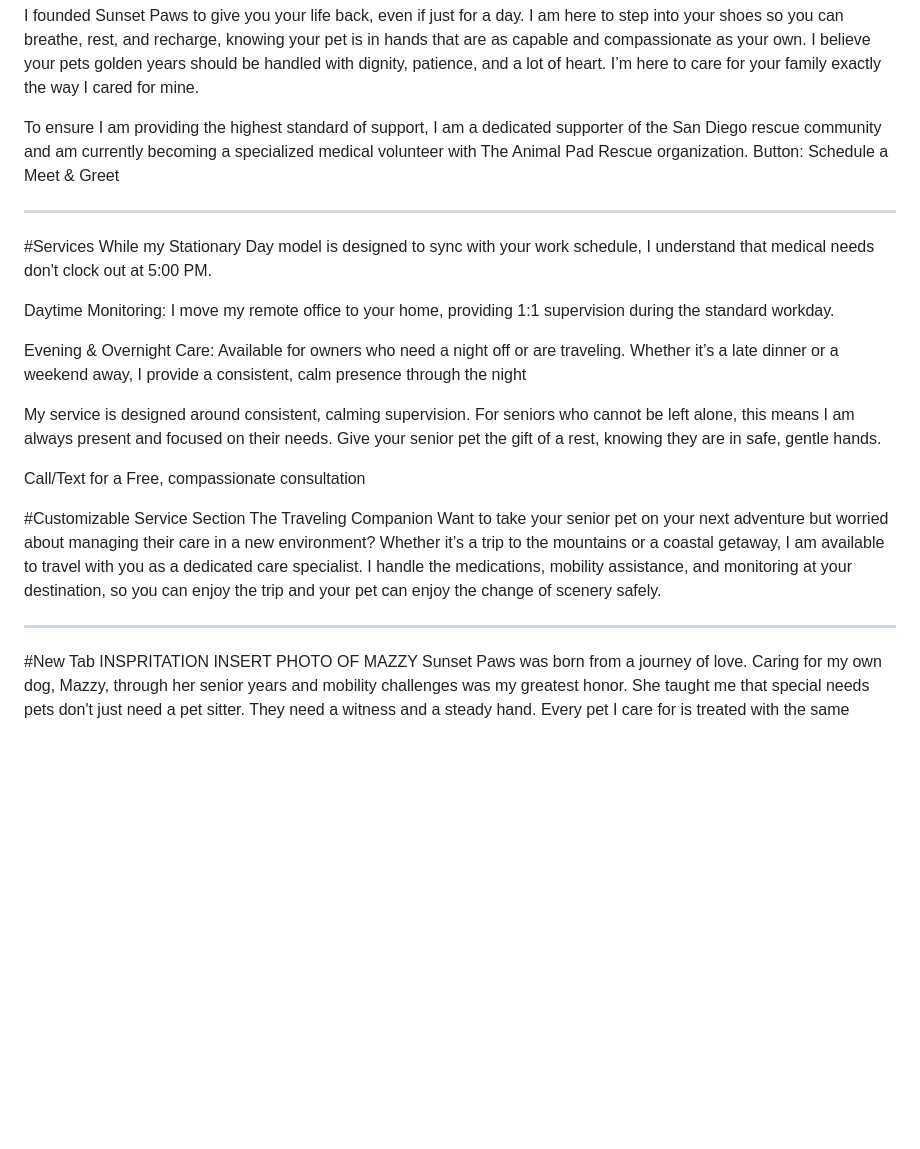
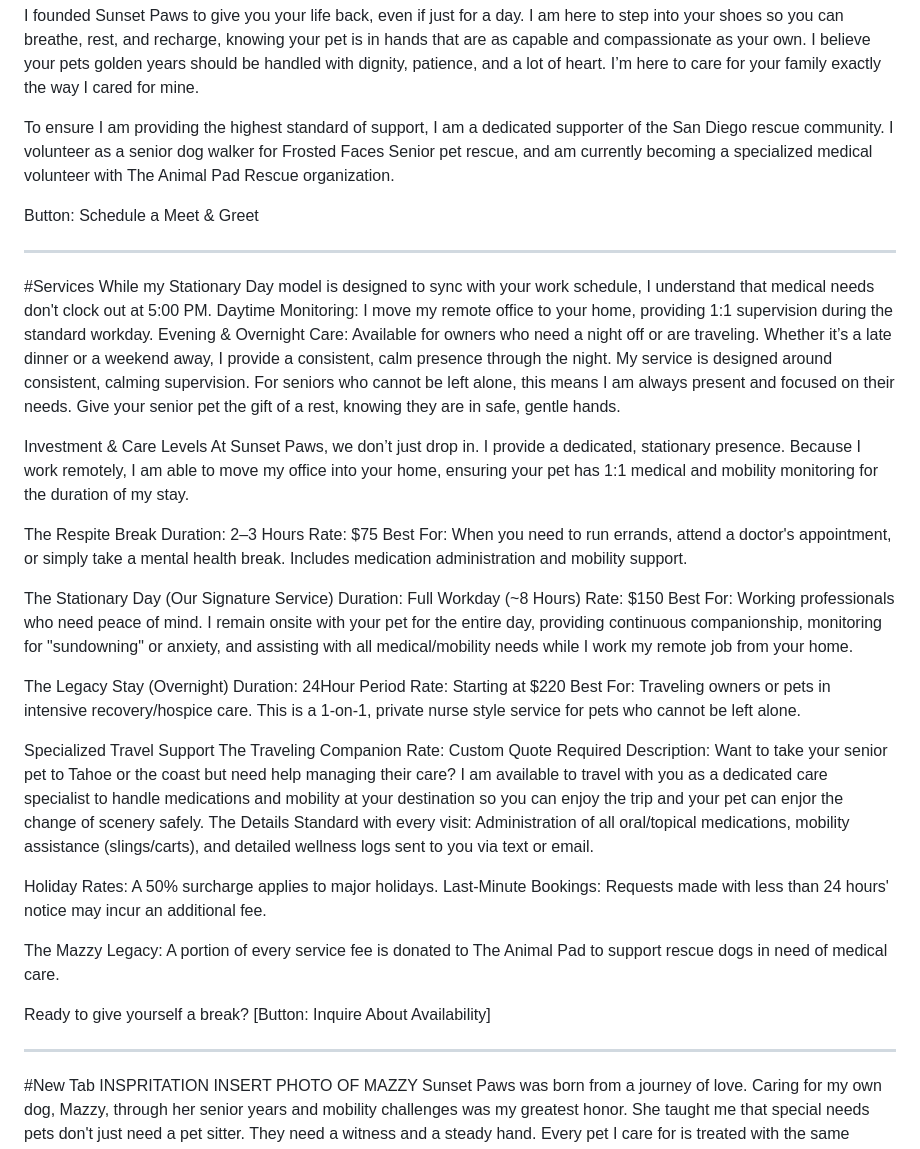
Before and after one commit to brandyge/adaptive-pet-care, a Markdown page: README.md, the part around the change. Rendered like a GitHub page; blank space fills up the shorter version.

```diff
--- a/README.md
+++ b/README.md
@@ -5,26 +5,54 @@ By day, I am a remote professional. This allows me to offer a unique Stationary
 
 I founded Sunset Paws to give you your life back, even if just for a day. I am here to step into your shoes so you can breathe, rest, and recharge, knowing your pet is in hands that are as capable and compassionate as your own. I believe your pets golden years should be handled with dignity, patience, and a lot of heart. I’m here to care for your family exactly the way I cared for mine.
 
-To ensure I am providing the highest standard of support, I am a dedicated supporter of the San Diego rescue community and am currently becoming a specialized medical volunteer with The Animal Pad Rescue organization.
+To ensure I am providing the highest standard of support, I am a dedicated supporter of the San Diego rescue community. I volunteer as a senior dog walker for Frosted Faces Senior pet rescue, and am currently becoming a specialized medical volunteer with The Animal Pad Rescue organization.
+
  Button: Schedule a Meet & Greet
 
  ----------------------------------------
 #Services
 While my Stationary Day model is designed to sync with your work schedule, I understand that medical needs don't clock out at 5:00 PM.
-
 Daytime Monitoring: I move my remote office to your home, providing 1:1 supervision during the standard workday.
-
-Evening & Overnight Care: Available for owners who need a night off or are traveling. Whether it’s a late dinner or a weekend away, I provide a consistent, calm presence through the night
-
+Evening & Overnight Care: Available for owners who need a night off or are traveling. Whether it’s a late dinner or a weekend away, I provide a consistent, calm presence through the night.
 My service is designed around consistent, calming supervision. For seniors who cannot be left alone, this means I am always present and focused on their needs. Give your senior pet the gift of a rest, knowing they are in safe, gentle hands.
 
-Call/Text for a Free, compassionate consultation
+Investment & Care Levels
+At Sunset Paws, we don’t just drop in. I provide a dedicated, stationary presence. Because I work remotely, I am able to move my office into your home, ensuring your pet has 1:1 medical and mobility monitoring for the duration of my stay.
 
-#Customizable Service Section
+The Respite Break
+Duration: 2–3 Hours
+Rate: $75
+Best For: When you need to run errands, attend a doctor's appointment, or simply take a mental health break. Includes medication administration and mobility support.
+
+
+The Stationary Day (Our Signature Service)
+Duration: Full Workday (~8 Hours)
+Rate: $150
+Best For: Working professionals who need peace of mind. I remain onsite with your pet for the entire day, providing continuous companionship, monitoring for "sundowning" or anxiety, and assisting with all medical/mobility needs while I work my remote job from your home.
+
+The Legacy Stay (Overnight)
+Duration: 24Hour Period
+Rate: Starting at $220
+Best For: Traveling owners or pets in intensive recovery/hospice care. This is a 1-on-1, private nurse style service for pets who cannot be left alone.
+
+
+Specialized Travel Support
 The Traveling Companion
-Want to take your senior pet on your next adventure but worried about managing their care in a new environment? Whether it’s a trip to the mountains or a coastal getaway, I am available to travel with you as a dedicated care specialist. I handle the medications, mobility assistance, and monitoring at your destination, so you can enjoy the trip and your pet can enjoy the change of scenery safely.
+Rate: Custom Quote Required
+Description: Want to take your senior pet to Tahoe or the coast but need help managing their care? I am available to travel with you as a dedicated care specialist to handle medications and mobility at your destination so you can enjoy the trip and your pet can enjor the change of scenery safely.
+The Details
+Standard with every visit: Administration of all oral/topical medications, mobility assistance (slings/carts), and detailed wellness logs sent to you via text or email.
 
- ---------------------------------------------------------------------------------------------
+Holiday Rates: A 50% surcharge applies to major holidays.
+Last-Minute Bookings: Requests made with less than 24 hours' notice may incur an additional fee.
+
+The Mazzy Legacy: A portion of every service fee is donated to The Animal Pad to support rescue dogs in need of medical care.
+
+Ready to give yourself a break?
+[Button: Inquire About Availability]
+
+------------------------------------------------------------------------------------
+
  #New Tab INSPRITATION
  INSERT PHOTO OF MAZZY
 Sunset Paws was born from a journey of love. Caring for my own dog, Mazzy, through her senior years and mobility challenges was my greatest honor. She taught me that special needs pets don't just need a pet sitter. They need a witness and a steady hand. Every pet I care for is treated with the same devotion I gave to her.
```
